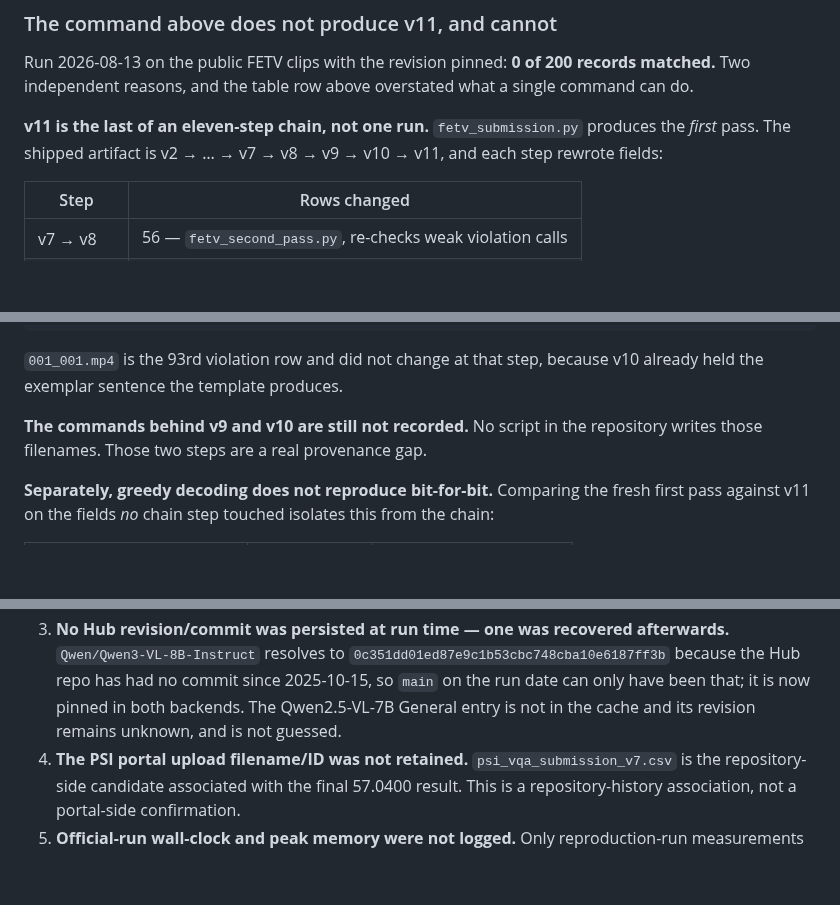
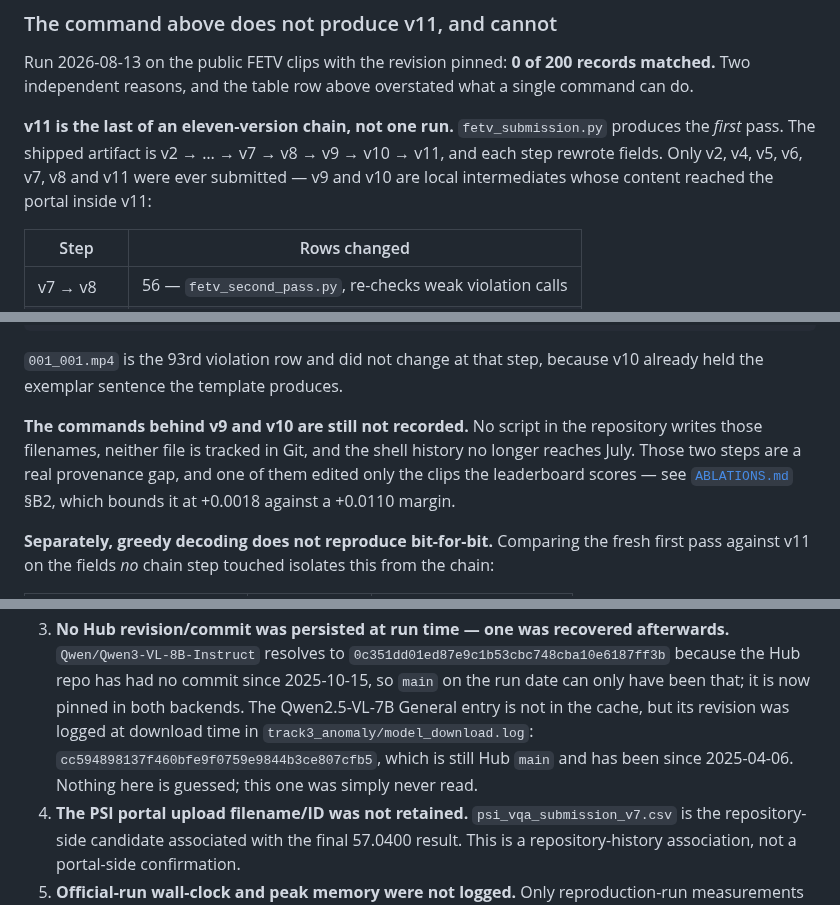
Before and after one commit to hwkim3330/aicity2026, a Markdown page: REPRODUCE.md, 3 parts joined by grey strips. Drawn GitHub-style; blank space fills up the shorter version.

```diff
--- a/REPRODUCE.md
+++ b/REPRODUCE.md
@@ -109,9 +109,11 @@ Run 2026-08-13 on the public FETV clips with the revision pinned: **0 of 200
 records matched.** Two independent reasons, and the table row above overstated
 what a single command can do.
 
-**v11 is the last of an eleven-step chain, not one run.** `fetv_submission.py`
+**v11 is the last of an eleven-version chain, not one run.** `fetv_submission.py`
 produces the *first* pass. The shipped artifact is v2 → … → v7 → v8 → v9 → v10
-→ v11, and each step rewrote fields:
+→ v11, and each step rewrote fields. Only v2, v4, v5, v6, v7, v8 and v11 were
+ever submitted — v9 and v10 are local intermediates whose content reached the
+portal inside v11:
 
 | Step | Rows changed |
 |---|---|
@@ -136,7 +138,11 @@ cd track3_anomaly/scripts && python3 make_fetv_v11_descriptions.py --verify
 because v10 already held the exemplar sentence the template produces.
 
 **The commands behind v9 and v10 are still not recorded.** No script in the
-repository writes those filenames. Those two steps are a real provenance gap.
+repository writes those filenames, neither file is tracked in Git, and the
+shell history no longer reaches July. Those two steps are a real provenance gap,
+and one of them edited only the clips the leaderboard scores — see
+[`ABLATIONS.md`](ABLATIONS.md) §B2, which bounds it at +0.0018 against a
++0.0110 margin.
 
 **Separately, greedy decoding does not reproduce bit-for-bit.** Comparing the
 fresh first pass against v11 on the fields *no* chain step touched isolates
@@ -423,7 +430,10 @@ These are recorded rather than filled with plausible-looking values.
    `0c351dd01ed87e9c1b53cbc748cba10e6187ff3b` because the Hub repo has had no
    commit since 2025-10-15, so `main` on the run date can only have been that;
    it is now pinned in both backends. The Qwen2.5-VL-7B General entry is not in
-   the cache and its revision remains unknown, and is not guessed.
+   the cache, but its revision was logged at download time in
+   `track3_anomaly/model_download.log`: `cc594898137f460bfe9f0759e9844b3ce807cfb5`,
+   which is still Hub `main` and has been since 2025-04-06. Nothing here is
+   guessed; this one was simply never read.
 4. **The PSI portal upload filename/ID was not retained.**
    `psi_vqa_submission_v7.csv` is the repository-side candidate associated with
    the final 57.0400 result. This is a repository-history association, not a
```
Also changed, not shown: other parts of REPRODUCE.md (+3 -2 lines), ABLATIONS.md (+34 -0 lines), paper/CAMERA_READY.md (+17 -1 lines).
